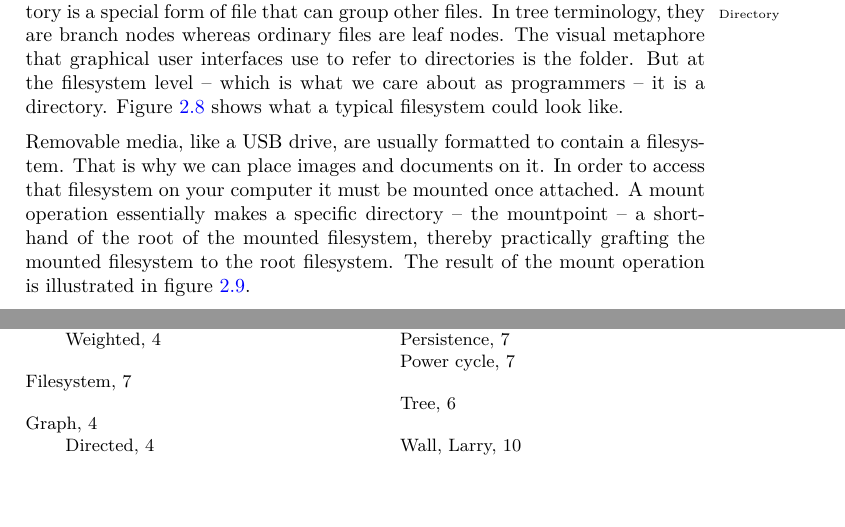
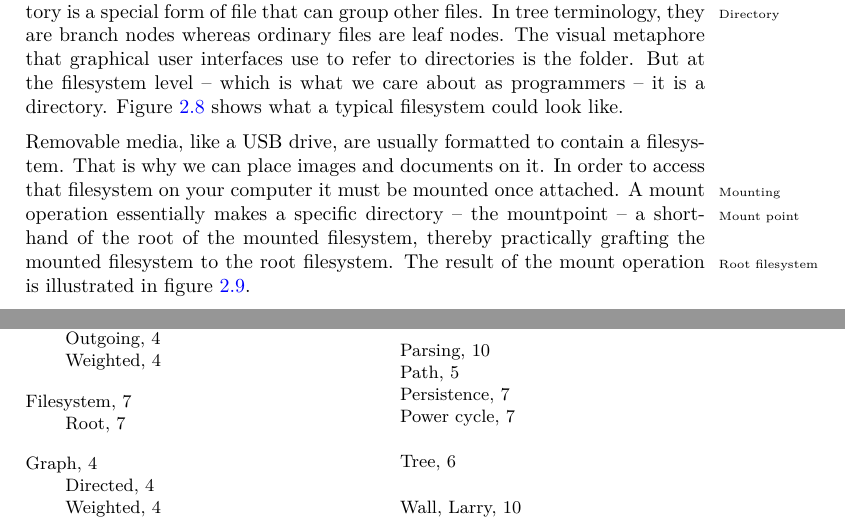
Before and after one commit to aslakjohansen/progintro, a LaTeX book (doc/document.tex, which reads doc/background_fs.tex): two parts of pages 10 and 44 of 44, joined at a grey line, cut so that both start at the same text, the shorter picture padded with empty space. Compiled offline with XeLaTeX; a LaTeX package or settings file that is missing is left out.

Commit message:
Added a few entries to the index

```diff
--- a/doc/background_fs.tex
+++ b/doc/background_fs.tex
@@ -13,7 +13,7 @@ Filesystems are \textsl{mostly} tree structures, organizing files in directories
   \label{fig:bs:fs}
 \end{figure}
 
-Removable media, like a USB drive, are usually formatted to contain a filesystem. That is why we can place images and documents on it. In order to access that filesystem on your computer it must be mounted once attached. A mount operation essentially makes a specific directory -- the mountpoint -- a shorthand of the root of the mounted filesystem, thereby practically grafting the mounted filesystem to the root filesystem. The result of the mount operation is illustrated in figure \ref{fig:bs:fs:mounting}.
+Removable media, like a USB drive, are usually formatted to contain a filesystem. That is why we can place images and documents on it. In order to access that filesystem on your computer it must be mounted once attached. A mount\idx{Mounting} operation essentially makes a specific directory -- the mountpoint\idx{Mount point} -- a shorthand of the root of the mounted filesystem, thereby practically grafting the mounted filesystem to the root\idxx{Filesystem!Root}{Root filesystem} filesystem. The result of the mount operation is illustrated in figure \ref{fig:bs:fs:mounting}.
 
 \begin{figure}[tbp]
   \input{figs/fs_mounting.tex}
```
